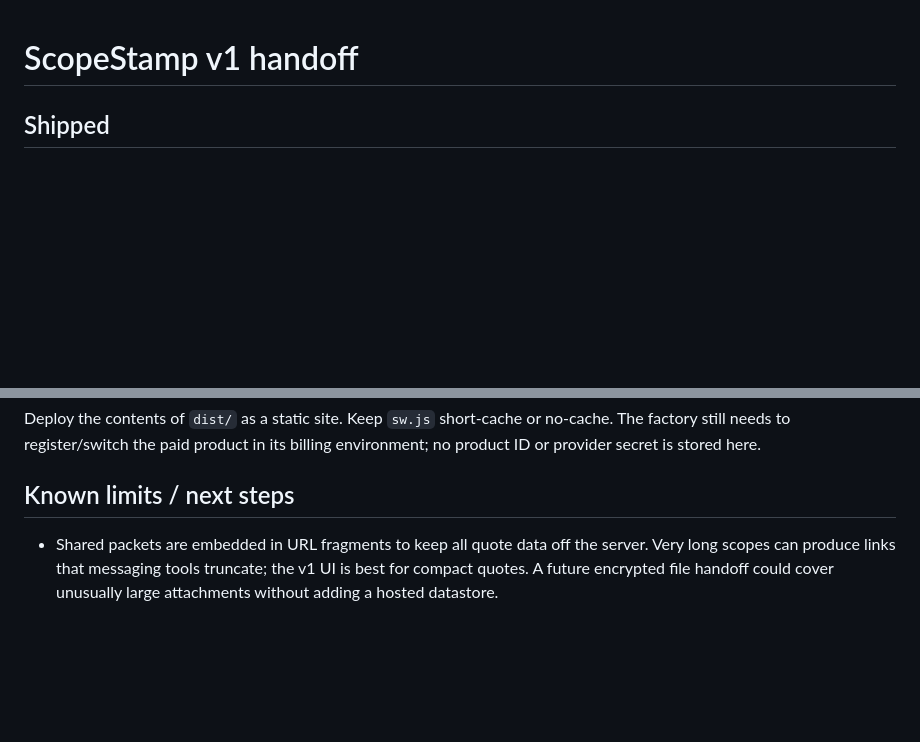
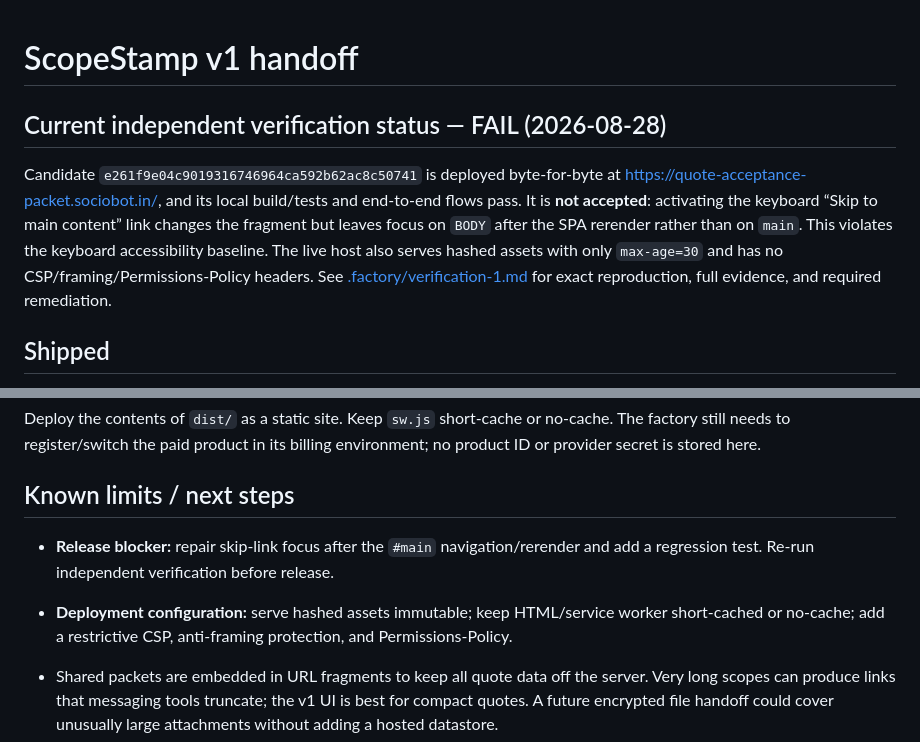
Before and after one commit to B-Divyesh/sf-quote-acceptance-packet, a Markdown page: .factory/handoff.md, 2 parts joined by grey strips. Drawn GitHub-style; blank space fills up the shorter version.

Commit message:
docs: record independent verification failure

```diff
--- a/.factory/handoff.md
+++ b/.factory/handoff.md
@@ -1,4 +1,8 @@
 # ScopeStamp v1 handoff
+
+## Current independent verification status — FAIL (2026-08-28)
+
+Candidate `e261f9e04c9019316746964ca592b62ac8c50741` is deployed byte-for-byte at <https://quote-acceptance-packet.sociobot.in/>, and its local build/tests and end-to-end flows pass. It is **not accepted**: activating the keyboard “Skip to main content” link changes the fragment but leaves focus on `BODY` after the SPA rerender rather than on `main`. This violates the keyboard accessibility baseline. The live host also serves hashed assets with only `max-age=30` and has no CSP/framing/Permissions-Policy headers. See [.factory/verification-1.md](verification-1.md) for exact reproduction, full evidence, and required remediation.
 
 ## Shipped
 
@@ -59,6 +63,9 @@ billing environment; no product ID or provider secret is stored here.
 
 ## Known limits / next steps
 
+- **Release blocker:** repair skip-link focus after the `#main` navigation/rerender and add a regression test. Re-run independent verification before release.
+- **Deployment configuration:** serve hashed assets immutable; keep HTML/service worker short-cached or no-cache; add a restrictive CSP, anti-framing protection, and Permissions-Policy.
+
 - Shared packets are embedded in URL fragments to keep all quote data off the
   server. Very long scopes can produce links that messaging tools truncate;
   the v1 UI is best for compact quotes. A future encrypted file handoff could
```
Also changed, not shown: .factory/verification-1.md (added, +83 -0 lines).
